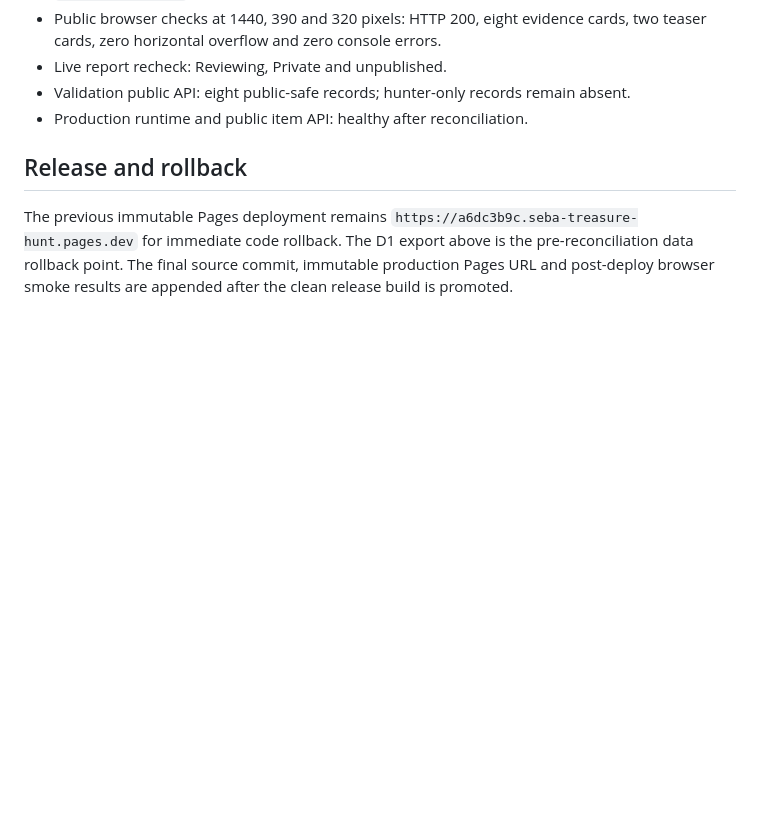
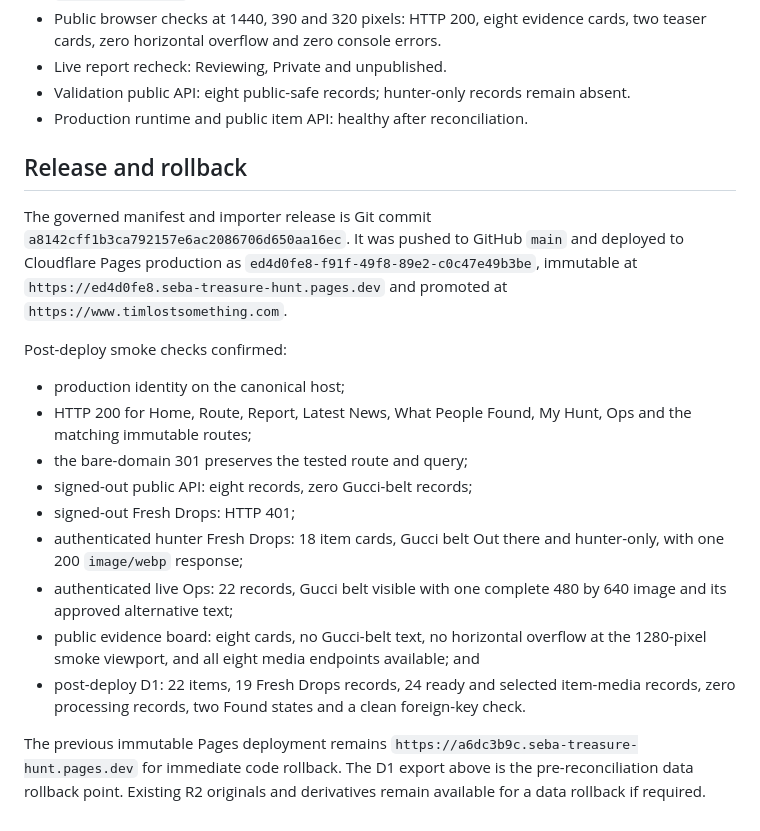
Before and after one commit to murdawkmedia/seba-treasure-hunt, a Markdown page: docs/operations/2026-08-04-governed-fresh-drops-reconciliation.md, the part around the change. GitHub-like rendering; blank space fills up the shorter version.

Commit message:
docs: record Fresh Drops production release

```diff
--- a/docs/operations/2026-08-04-governed-fresh-drops-reconciliation.md
+++ b/docs/operations/2026-08-04-governed-fresh-drops-reconciliation.md
@@ -123,8 +123,33 @@ Gucci belt; signed-out Fresh Drops access returns HTTP 401.
 
 ## Release and rollback
 
+The governed manifest and importer release is Git commit
+`a8142cff1b3ca792157e6ac2086706d650aa16ec`. It was pushed to GitHub `main`
+and deployed to Cloudflare Pages production as
+`ed4d0fe8-f91f-49f8-89e2-c0c47e49b3be`, immutable at
+`https://ed4d0fe8.seba-treasure-hunt.pages.dev` and promoted at
+`https://www.timlostsomething.com`.
+
+Post-deploy smoke checks confirmed:
+
+- production identity on the canonical host;
+- HTTP 200 for Home, Route, Report, Latest News, What People Found, My Hunt,
+  Ops and the matching immutable routes;
+- the bare-domain 301 preserves the tested route and query;
+- signed-out public API: eight records, zero Gucci-belt records;
+- signed-out Fresh Drops: HTTP 401;
+- authenticated hunter Fresh Drops: 18 item cards, Gucci belt Out there and
+  hunter-only, with one 200 `image/webp` response;
+- authenticated live Ops: 22 records, Gucci belt visible with one complete
+  480 by 640 image and its approved alternative text;
+- public evidence board: eight cards, no Gucci-belt text, no horizontal
+  overflow at the 1280-pixel smoke viewport, and all eight media endpoints
+  available; and
+- post-deploy D1: 22 items, 19 Fresh Drops records, 24 ready and selected
+  item-media records, zero processing records, two Found states and a clean
+  foreign-key check.
+
 The previous immutable Pages deployment remains
 `https://a6dc3b9c.seba-treasure-hunt.pages.dev` for immediate code rollback.
-The D1 export above is the pre-reconciliation data rollback point. The final
-source commit, immutable production Pages URL and post-deploy browser smoke
-results are appended after the clean release build is promoted.
+The D1 export above is the pre-reconciliation data rollback point. Existing R2
+originals and derivatives remain available for a data rollback if required.
```
Also changed, not shown: STATUS.md (+12 -2 lines).
